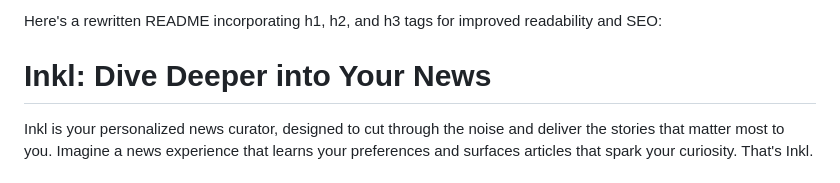
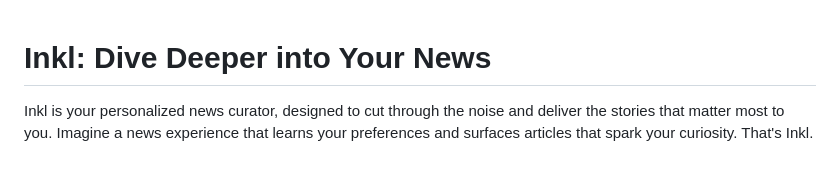
Before and after one commit to TheSaviourEking/inkl, a Markdown page: README.md, the part around the change. Rendered like a GitHub page.

Commit message:
docs: add README.md

```diff
--- a/README.md
+++ b/README.md
@@ -1,5 +1,3 @@
-Here's a rewritten README incorporating h1, h2, and h3 tags for improved readability and SEO:
-
 # Inkl: Dive Deeper into Your News
 
 Inkl is your personalized news curator, designed to cut through the noise and deliver the stories that matter most to you.  Imagine a news experience that learns your preferences and surfaces articles that spark your curiosity. That's Inkl.
```
